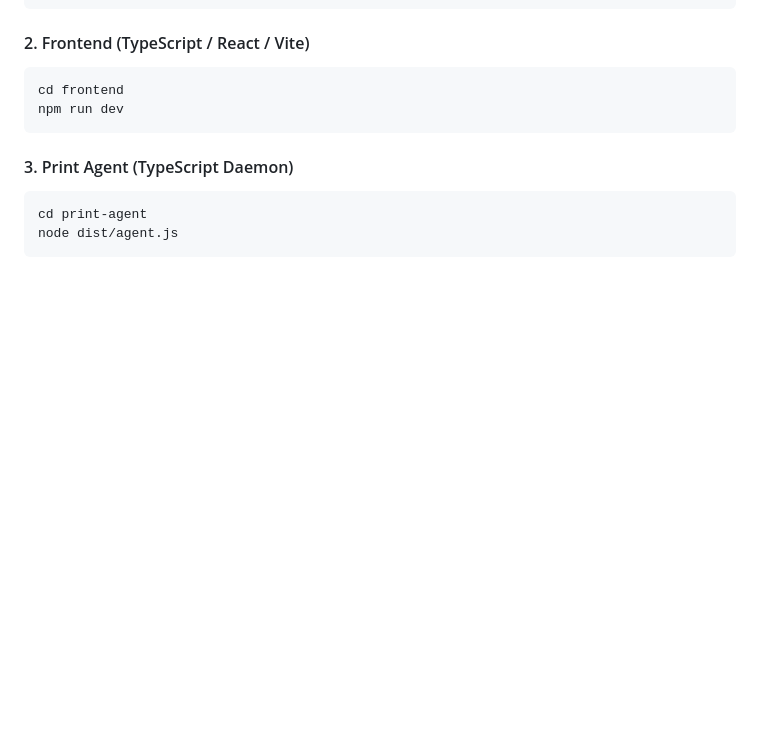
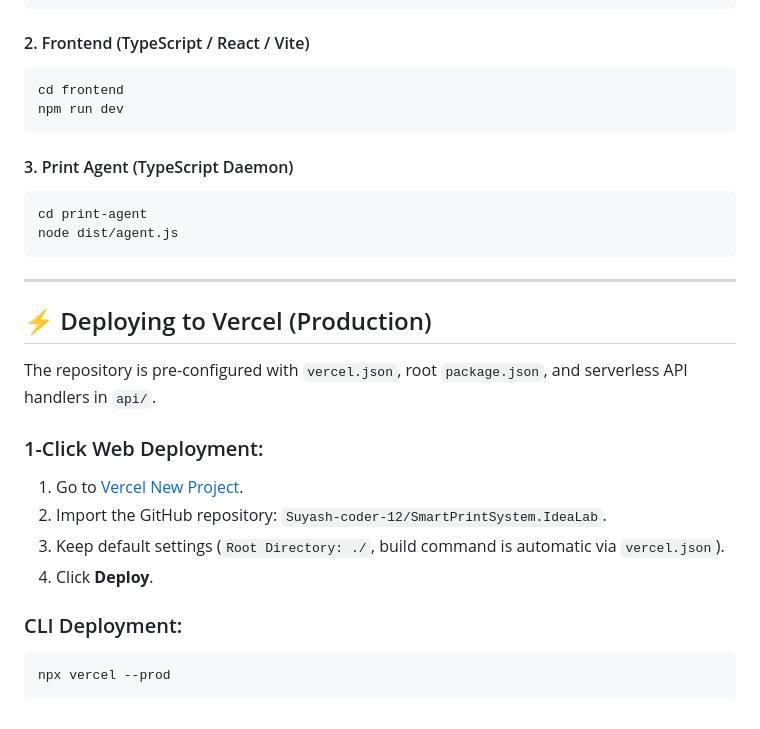
Before and after one commit to Suyash-coder-12/SmartPrintSystem.IdeaLab, a Markdown page: README.md, the part around the change. GitHub-like rendering; blank space fills up the shorter version.

Commit message:
docs: add Vercel deployment guide

````diff
--- a/README.md
+++ b/README.md
@@ -185,3 +185,20 @@ npm run dev
 cd print-agent
 node dist/agent.js
 ```
+
+---
+
+## ⚡ Deploying to Vercel (Production)
+
+The repository is pre-configured with `vercel.json`, root `package.json`, and serverless API handlers in `api/`.
+
+### 1-Click Web Deployment:
+1. Go to [Vercel New Project](https://vercel.com/new).
+2. Import the GitHub repository: `Suyash-coder-12/SmartPrintSystem.IdeaLab`.
+3. Keep default settings (`Root Directory: ./`, build command is automatic via `vercel.json`).
+4. Click **Deploy**.
+
+### CLI Deployment:
+```bash
+npx vercel --prod
+```
````
